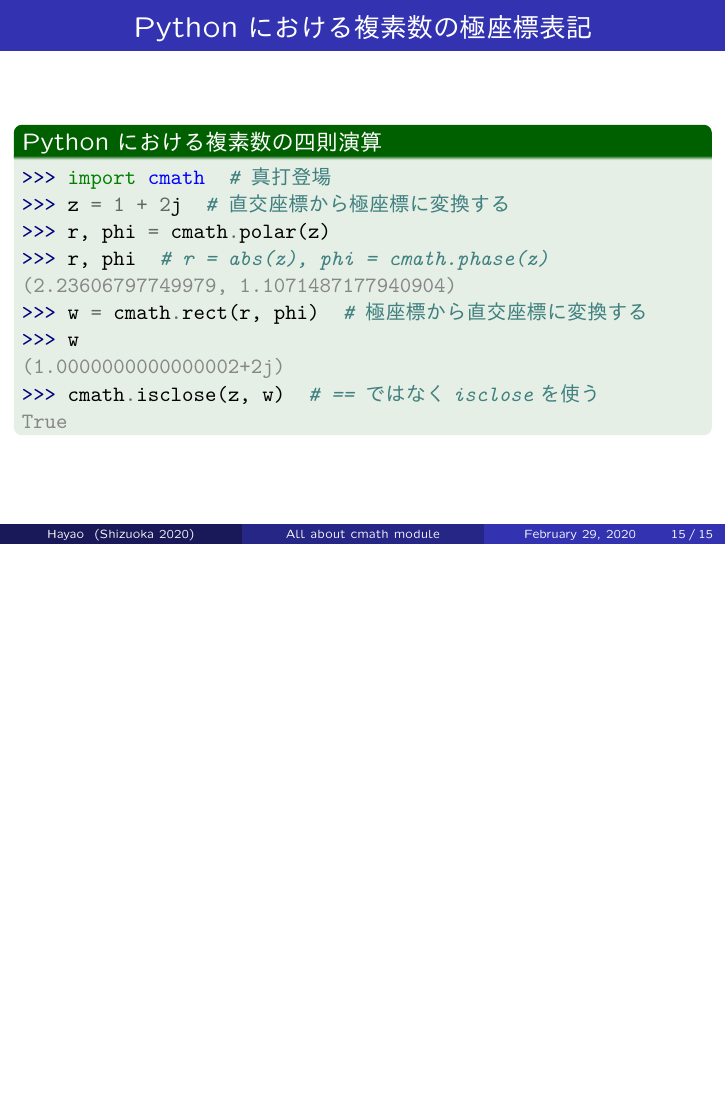
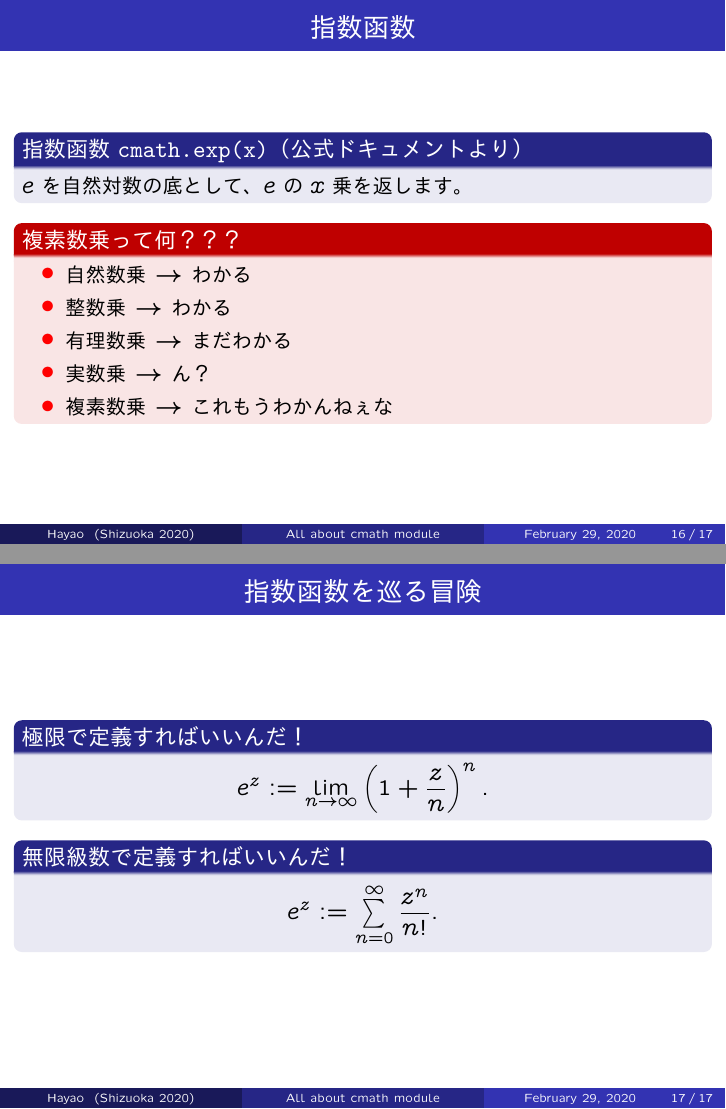
Before and after one commit to HayaoSuzuki/PyCon-mini-Shizuoka-2020, LaTeX slides (20200229slide.tex): page 15 of 15 before the commit and pages 16 and 17 of 17 after it, the two joined at a grey line, the shorter picture padded with empty space. The pictures show the PDF file 20200229slide.pdf that the author committed with the source.

Commit message:
指数函数の定義を複数並べてみた
これらを使って、cmath.expの中身に迫ることができるかと思ったが、無理そう。
glibcのexpのソースコードですら複雑怪奇で意味不明すぎる。

```diff
--- a/20200229slide.tex
+++ b/20200229slide.tex
@@ -276,6 +276,40 @@ cmath.isclose(z, w)  # == ではなくiscloseを使う
 
 \section{複素指数函数と複素三角函数}
 
+\begin{frame}\frametitle{指数函数}
+
+\begin{block}{指数函数\texttt{cmath.exp(x)}（公式ドキュメントより）}
+$e$を自然対数の底として、$e$の$x$乗を返します。
+\end{block}
+
+\begin{alertblock}{複素数乗って何？？？}
+\begin{itemize}
+\item 自然数乗 $\rightarrow$ わかる
+\item 整数乗 $\rightarrow$ わかる
+\item 有理数乗 $\rightarrow$ まだわかる
+\item 実数乗 $\rightarrow$ ん？
+\item 複素数乗 $\rightarrow$ これもうわかんねぇな
+\end{itemize}
+\end{alertblock}
+
+\end{frame}
+
+\begin{frame}\frametitle{指数函数を巡る冒険}
+
+\begin{block}{極限で定義すればいいんだ！}
+\begin{equation*}
+e^{z} := \lim_{n \to \infty}\left ( 1 + \frac{z}{n} \right )^{n}.
+\end{equation*}
+\end{block}
+
+\begin{block}{無限級数で定義すればいいんだ！}
+\begin{equation*}
+e^{z} := \sum^{\infty}_{n=0}\frac{z^{n}}{n!}.
+\end{equation*}
+\end{block}
+
+\end{frame}
+
 \section{Mandelbrot集合}
 
 
```
Also changed, not shown: 20200229slide.pdf.
